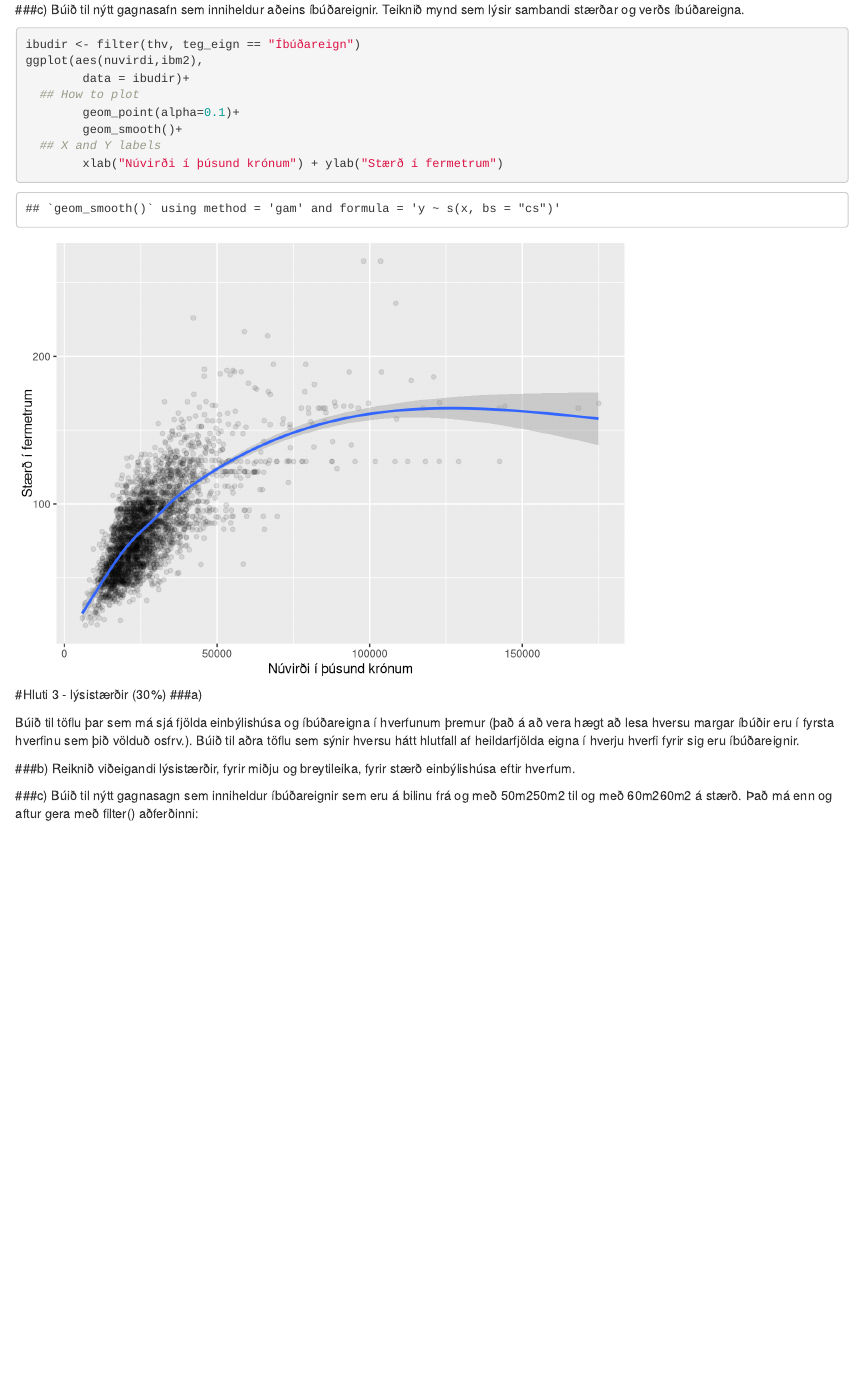
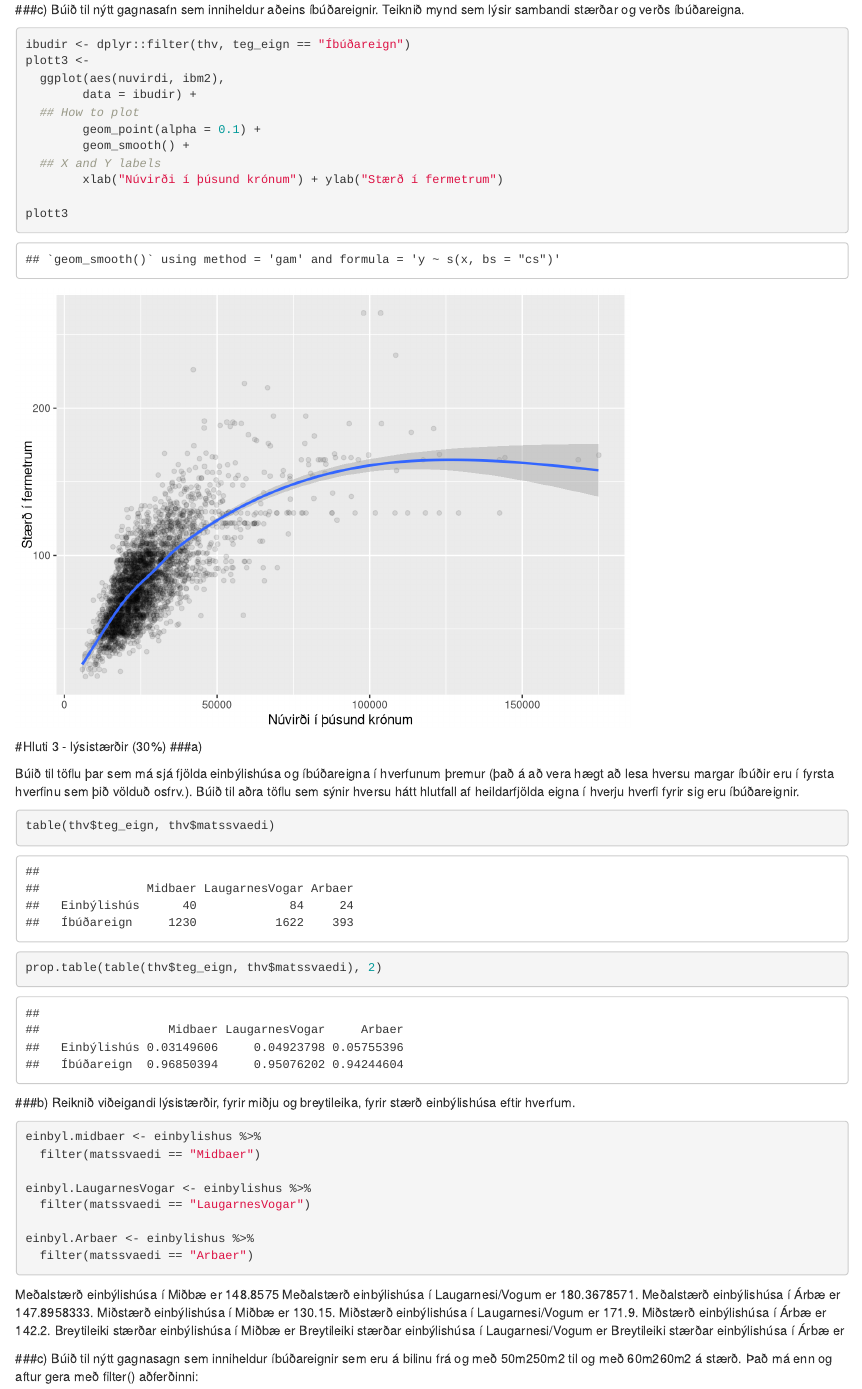
Before and after one commit to thorgnyr/TolLokV1, an R Markdown document (verkefni1.Rmd): the page in a window 1100 px wide, from 2470 px down. Rendered offline with R 4.5, knitr and Pandoc, with nearby package versions; code that draws random numbers runs with fixed seeds of ours.

Commit message:
Allt komið nema 3c og breytileiki í 3b

````diff
--- a/verkefni1.Rmd
+++ b/verkefni1.Rmd
@@ -69,14 +69,17 @@ plott2
 ###c)
 Búið til nýtt gagnasafn sem inniheldur aðeins íbúðareignir. Teiknið mynd sem lýsir sambandi stærðar og verðs íbúðareigna.
 ```{r}
-ibudir <- filter(thv, teg_eign == "Íbúðareign")
-ggplot(aes(nuvirdi,ibm2),
-        data = ibudir)+
+ibudir <- dplyr::filter(thv, teg_eign == "Íbúðareign")
+plott3 <-
+  ggplot(aes(nuvirdi, ibm2),
+        data = ibudir) +
   ## How to plot
-        geom_point(alpha=0.1)+
-        geom_smooth()+
+        geom_point(alpha = 0.1) +
+        geom_smooth() +
   ## X and Y labels
         xlab("Núvirði í þúsund krónum") + ylab("Stærð í fermetrum")
+
+plott3
 ```
 
 #Hluti 3 - lýsistærðir (30%)
@@ -84,8 +87,36 @@ ggplot(aes(nuvirdi,ibm2),
 
 Búið til töflu þar sem má sjá fjölda einbýlishúsa og íbúðareigna í hverfunum þremur (það á að vera hægt að lesa hversu margar íbúðir eru í fyrsta hverfinu sem þið völduð osfrv.). Búið til aðra töflu sem sýnir hversu hátt hlutfall af heildarfjölda eigna í hverju hverfi fyrir sig eru íbúðareignir.
 
+```{r}
+table(thv$teg_eign, thv$matssvaedi)
+prop.table(table(thv$teg_eign, thv$matssvaedi), 2)
+```
+
+
 ###b)
 Reiknið viðeigandi lýsistærðir, fyrir miðju og breytileika, fyrir stærð einbýlishúsa eftir hverfum.
+```{r}
+einbyl.midbaer <- einbylishus %>%
+  filter(matssvaedi == "Midbaer")
+
+einbyl.LaugarnesVogar <- einbylishus %>%
+  filter(matssvaedi == "LaugarnesVogar")
+
+einbyl.Arbaer <- einbylishus %>%
+  filter(matssvaedi == "Arbaer")
+```
+
+
+
+Meðalstærð einbýlishúsa í Miðbæ er `r mean(einbyl.midbaer$ibm2)`
+Meðalstærð einbýlishúsa í Laugarnesi/Vogum er `r mean(einbyl.LaugarnesVogar$ibm2)`.
+Meðalstærð einbýlishúsa í Árbæ er `r mean(einbyl.Arbaer$ibm2)`.
+Miðstærð einbýlishúsa í Miðbæ er `r median(einbyl.midbaer$ibm2)`.
+Miðstærð einbýlishúsa í Laugarnesi/Vogum er `r median(einbyl.LaugarnesVogar$ibm2)`.
+Miðstærð einbýlishúsa í Árbæ er `r median(einbyl.Arbaer$ibm2)`.
+Breytileiki stærðar einbýlishúsa í Miðbæ er
+Breytileiki stærðar einbýlishúsa í Laugarnesi/Vogum er
+Breytileiki stærðar einbýlishúsa í Árbæ er
 
 ###c)
 Búið til nýtt gagnasagn sem inniheldur íbúðareignir sem eru á bilinu frá og með 50m250m2 til og með 60m260m2 á stærð. Það má enn og aftur gera með filter() aðferðinni:
````
